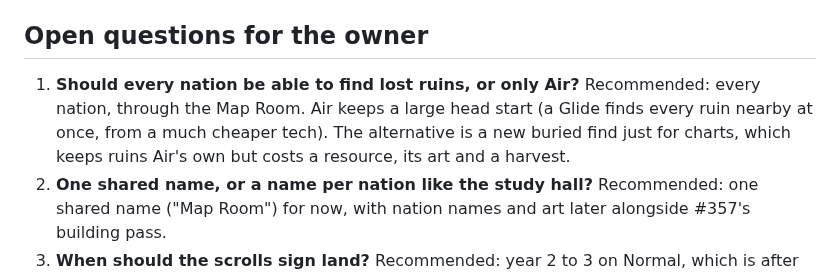
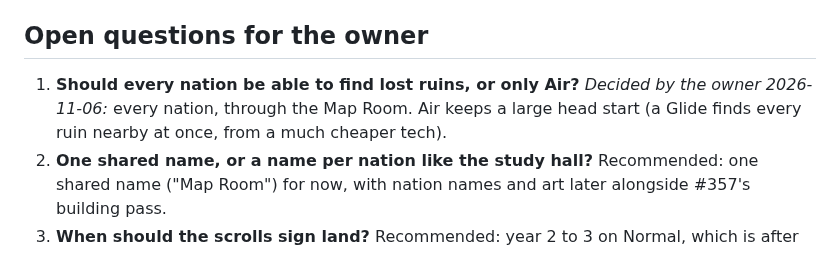
Before and after one commit to gizmo385/four-nations, a Markdown page: docs/design/cartography.md, the part around the change. Drawn GitHub-style.

Commit message:
#400: Record the owner's call: every nation charts lost ruins
Co-Authored-By: Claude Opus 5.5 <noreply@anthropic.com>
Claude-Session: https://claude.ai/code/session_01NoKzn3hGbAQRd8SJkKHfXK

```diff
--- a/docs/design/cartography.md
+++ b/docs/design/cartography.md
@@ -183,10 +183,9 @@ Small, seeds 1-8, the sign lands in year 2 to 3 for every nation wherever the su
 
 ## Open questions for the owner
 
-1. **Should every nation be able to find lost ruins, or only Air?** Recommended: every nation,
-   through the Map Room. Air keeps a large head start (a Glide finds every ruin nearby at once,
-   from a much cheaper tech). The alternative is a new buried find just for charts, which keeps ruins Air's own but
-   costs a resource, its art and a harvest.
+1. **Should every nation be able to find lost ruins, or only Air?** *Decided by the owner
+   2026-11-06:* every nation, through the Map Room. Air keeps a large head start (a Glide finds
+   every ruin nearby at once, from a much cheaper tech).
 2. **One shared name, or a name per nation like the study hall?** Recommended: one shared name
    ("Map Room") for now, with nation names and art later alongside #357's building pass.
 3. **When should the scrolls sign land?** Recommended: year 2 to 3 on Normal, which is after
```
